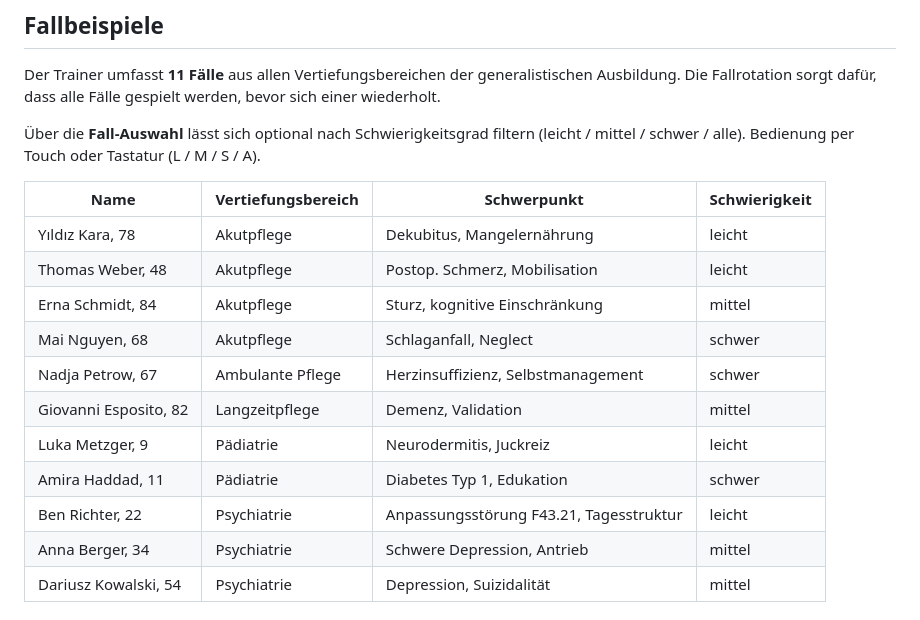
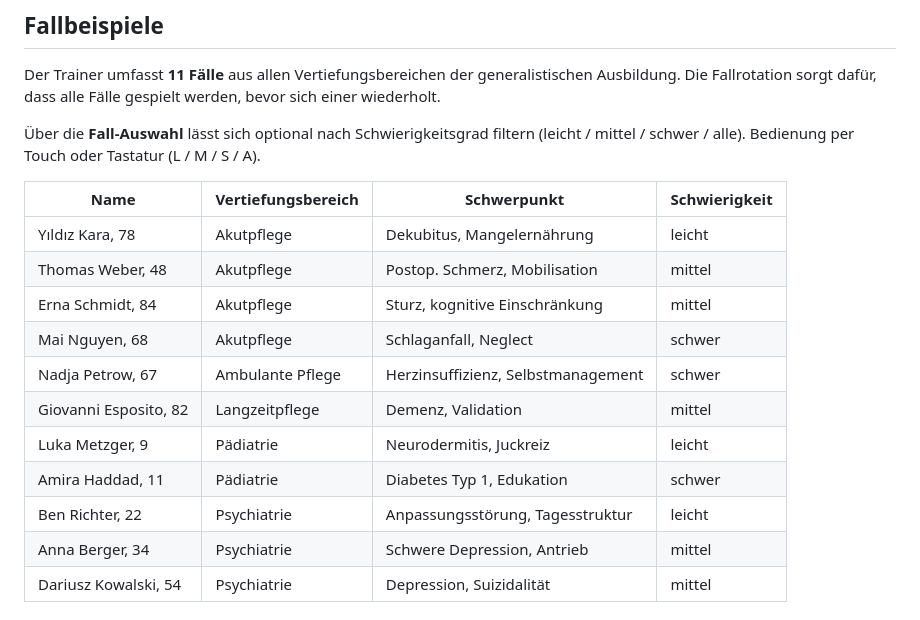
Before and after one commit to FlorianLoyns/clinical-reasoning-trainer, a Markdown page: README.md, the part around the change. GitHub-like rendering.

```diff
--- a/README.md
+++ b/README.md
@@ -71,14 +71,14 @@ Der Trainer umfasst **11 Fälle** aus allen Vertiefungsbereichen der generalisti
 | Name | Vertiefungsbereich | Schwerpunkt | Schwierigkeit |
 |---|---|---|---|
 | Yıldız Kara, 78 | Akutpflege | Dekubitus, Mangelernährung | leicht |
-| Thomas Weber, 48 | Akutpflege | Postop. Schmerz, Mobilisation | leicht |
+| Thomas Weber, 48 | Akutpflege | Postop. Schmerz, Mobilisation | mittel |
 | Erna Schmidt, 84 | Akutpflege | Sturz, kognitive Einschränkung | mittel |
 | Mai Nguyen, 68 | Akutpflege | Schlaganfall, Neglect | schwer |
 | Nadja Petrow, 67 | Ambulante Pflege | Herzinsuffizienz, Selbstmanagement | schwer |
 | Giovanni Esposito, 82 | Langzeitpflege | Demenz, Validation | mittel |
 | Luka Metzger, 9 | Pädiatrie | Neurodermitis, Juckreiz | leicht |
 | Amira Haddad, 11 | Pädiatrie | Diabetes Typ 1, Edukation | schwer |
-| Ben Richter, 22 | Psychiatrie | Anpassungsstörung F43.21, Tagesstruktur | leicht |
+| Ben Richter, 22 | Psychiatrie | Anpassungsstörung, Tagesstruktur | leicht |
 | Anna Berger, 34 | Psychiatrie | Schwere Depression, Antrieb | mittel |
 | Dariusz Kowalski, 54 | Psychiatrie | Depression, Suizidalität | mittel |
 
```
